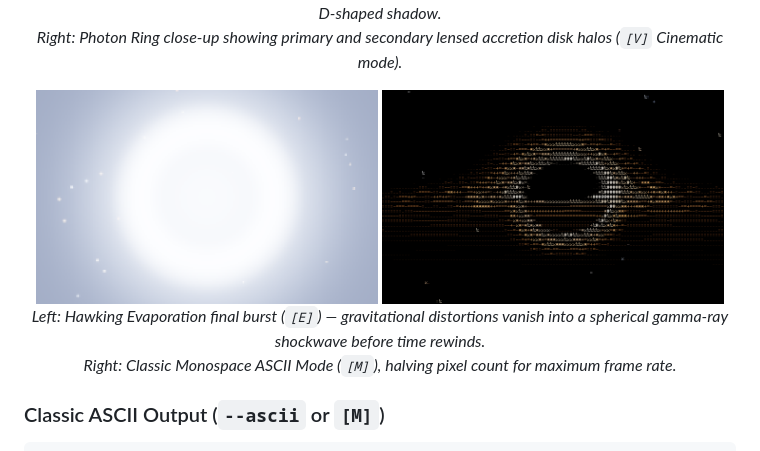
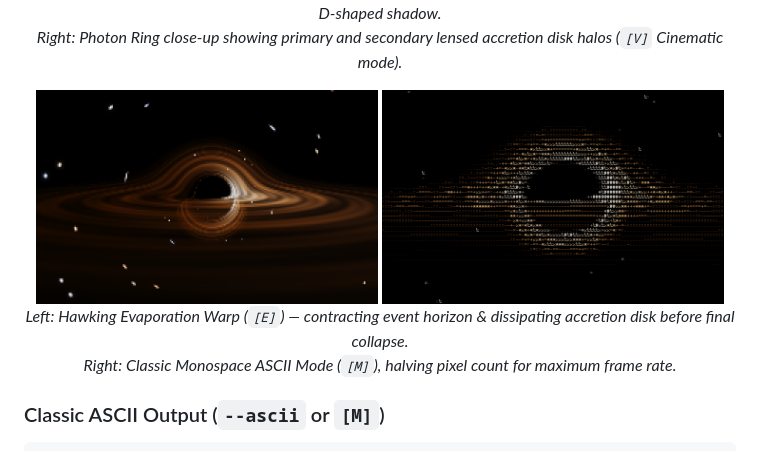
Before and after one commit to PedroSmaxY/black-hole-ascii-simulation, a Markdown page: README.md, the part around the change. Rendered like a GitHub page; pictures changed too: assets/screenshots/hawking_evap.png.

Commit message:
docs: update hawking_evap.png to pre-collapse contracting horizon

```diff
--- a/README.md
+++ b/README.md
@@ -30,7 +30,7 @@
   <img src="assets/screenshots/hawking_evap.png" alt="Hawking Evaporation" width="48%" />
   <img src="assets/screenshots/ascii_mode.png" alt="Classic TrueColor ASCII Mode" width="48%" />
   <br />
-  <em>Left: Hawking Evaporation final burst (<code>[E]</code>) — gravitational distortions vanish into a spherical gamma-ray shockwave before time rewinds.<br />Right: Classic Monospace ASCII Mode (<code>[M]</code>), halving pixel count for maximum frame rate.</em>
+  <em>Left: Hawking Evaporation Warp (<code>[E]</code>) — contracting event horizon &amp; dissipating accretion disk before final collapse.<br />Right: Classic Monospace ASCII Mode (<code>[M]</code>), halving pixel count for maximum frame rate.</em>
 </p>
 
 ### Classic ASCII Output (`--ascii` or `[M]`)
```
